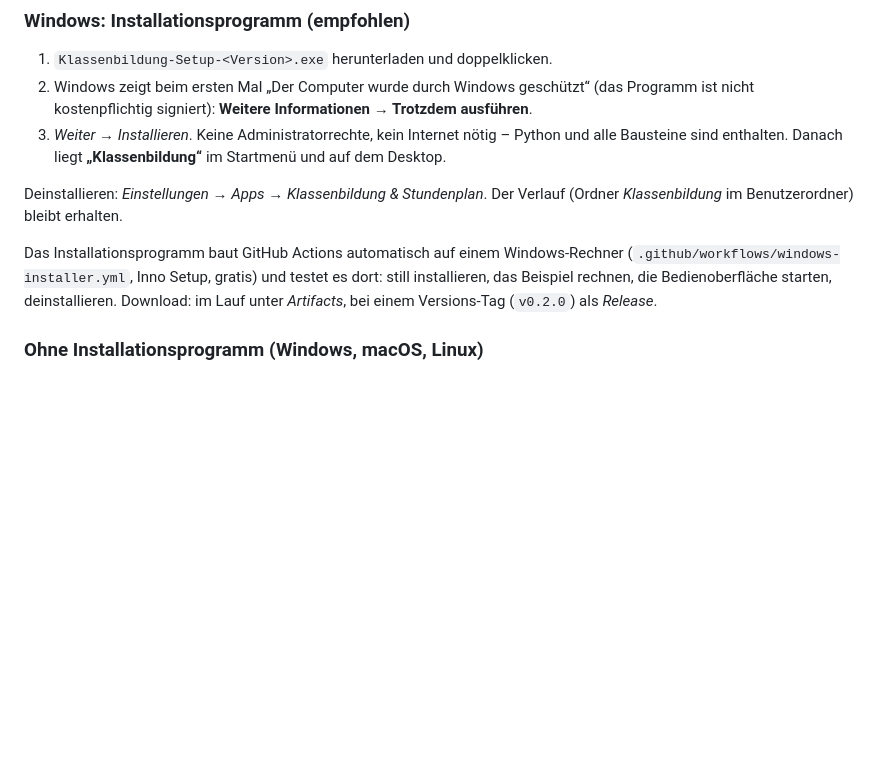
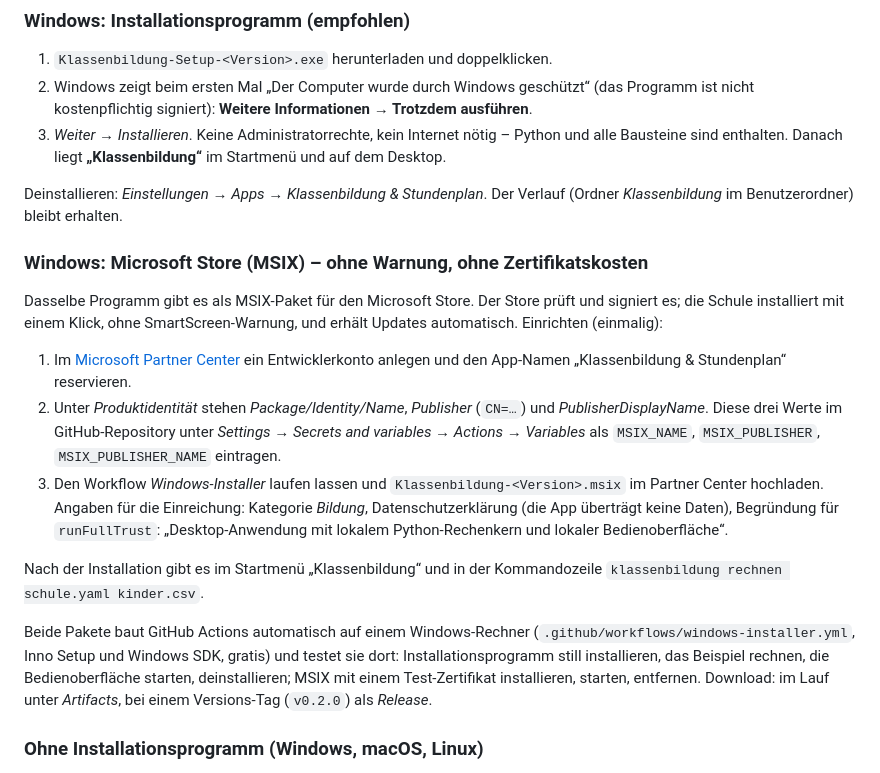
Before and after one commit to lucadesimoni/class-planner, a Markdown page: README.md, the part around the change. Drawn GitHub-style; blank space fills up the shorter version.

Commit message:
README: Windows-Installation und Microsoft Store (MSIX)
Co-Authored-By: Claude Opus 5.5 <noreply@anthropic.com>
Claude-Session: https://claude.ai/code/session_01DuTPgjhWjbXqkScDqKsY48

```diff
--- a/README.md
+++ b/README.md
@@ -24,10 +24,32 @@ dem eigenen Computer.
 Deinstallieren: *Einstellungen → Apps → Klassenbildung & Stundenplan*. Der Verlauf
 (Ordner *Klassenbildung* im Benutzerordner) bleibt erhalten.
 
-Das Installationsprogramm baut GitHub Actions automatisch auf einem Windows-Rechner
-(`.github/workflows/windows-installer.yml`, Inno Setup, gratis) und testet es dort:
-still installieren, das Beispiel rechnen, die Bedienoberfläche starten, deinstallieren.
-Download: im Lauf unter *Artifacts*, bei einem Versions-Tag (`v0.2.0`) als *Release*.
+### Windows: Microsoft Store (MSIX) – ohne Warnung, ohne Zertifikatskosten
+
+Dasselbe Programm gibt es als MSIX-Paket für den Microsoft Store. Der Store prüft und
+signiert es; die Schule installiert mit einem Klick, ohne SmartScreen-Warnung, und
+erhält Updates automatisch. Einrichten (einmalig):
+
+1. Im [Microsoft Partner Center](https://partner.microsoft.com/dashboard) ein
+   Entwicklerkonto anlegen und den App-Namen „Klassenbildung & Stundenplan“ reservieren.
+2. Unter *Produktidentität* stehen *Package/Identity/Name*, *Publisher* (`CN=…`) und
+   *PublisherDisplayName*. Diese drei Werte im GitHub-Repository unter *Settings → Secrets
+   and variables → Actions → Variables* als `MSIX_NAME`, `MSIX_PUBLISHER`,
+   `MSIX_PUBLISHER_NAME` eintragen.
+3. Den Workflow *Windows-Installer* laufen lassen und `Klassenbildung-<Version>.msix` im
+   Partner Center hochladen. Angaben für die Einreichung: Kategorie *Bildung*,
+   Datenschutzerklärung (die App überträgt keine Daten), Begründung für `runFullTrust`:
+   „Desktop-Anwendung mit lokalem Python-Rechenkern und lokaler Bedienoberfläche“.
+
+Nach der Installation gibt es im Startmenü „Klassenbildung“ und in der Kommandozeile
+`klassenbildung rechnen schule.yaml kinder.csv`.
+
+Beide Pakete baut GitHub Actions automatisch auf einem Windows-Rechner
+(`.github/workflows/windows-installer.yml`, Inno Setup und Windows SDK, gratis) und
+testet sie dort: Installationsprogramm still installieren, das Beispiel rechnen, die
+Bedienoberfläche starten, deinstallieren; MSIX mit einem Test-Zertifikat installieren,
+starten, entfernen. Download: im Lauf unter *Artifacts*, bei einem Versions-Tag
+(`v0.2.0`) als *Release*.
 
 ### Ohne Installationsprogramm (Windows, macOS, Linux)
 
```
